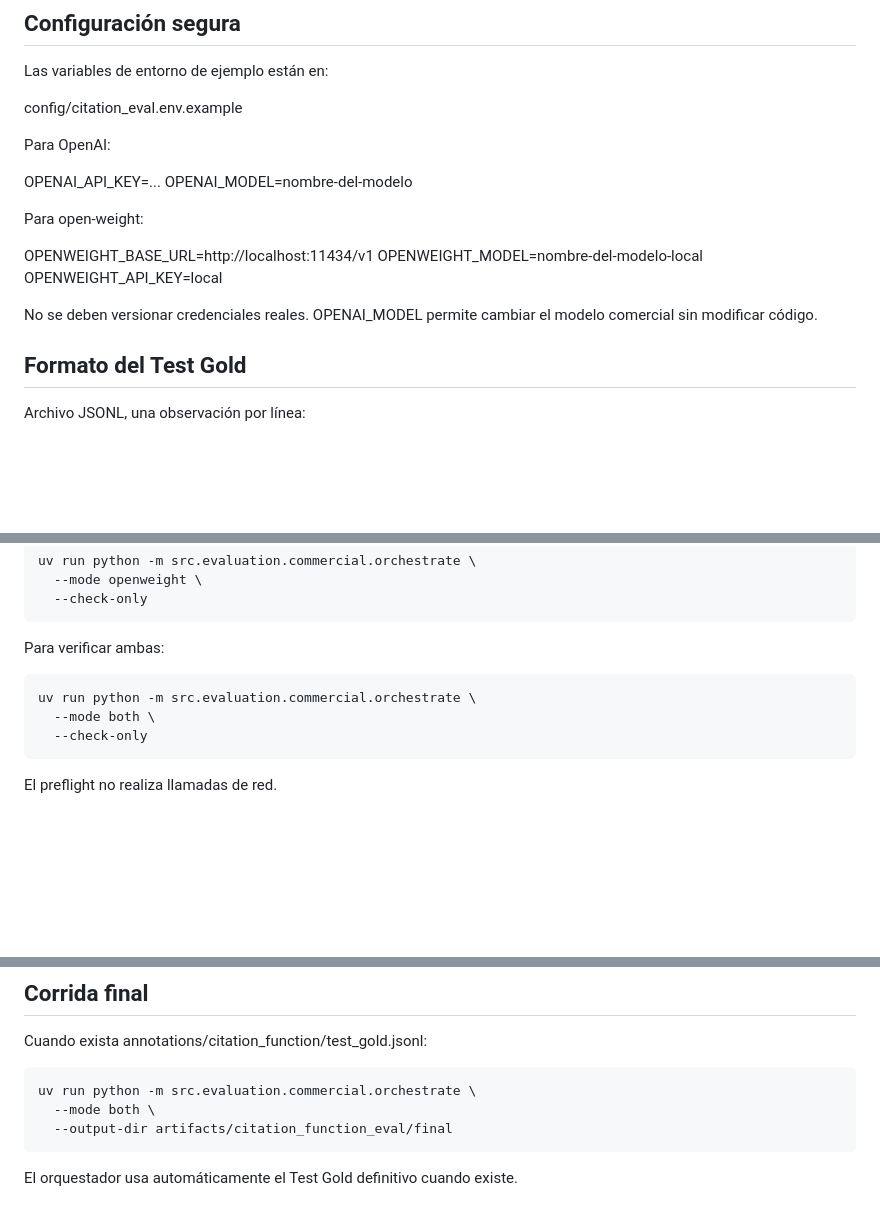
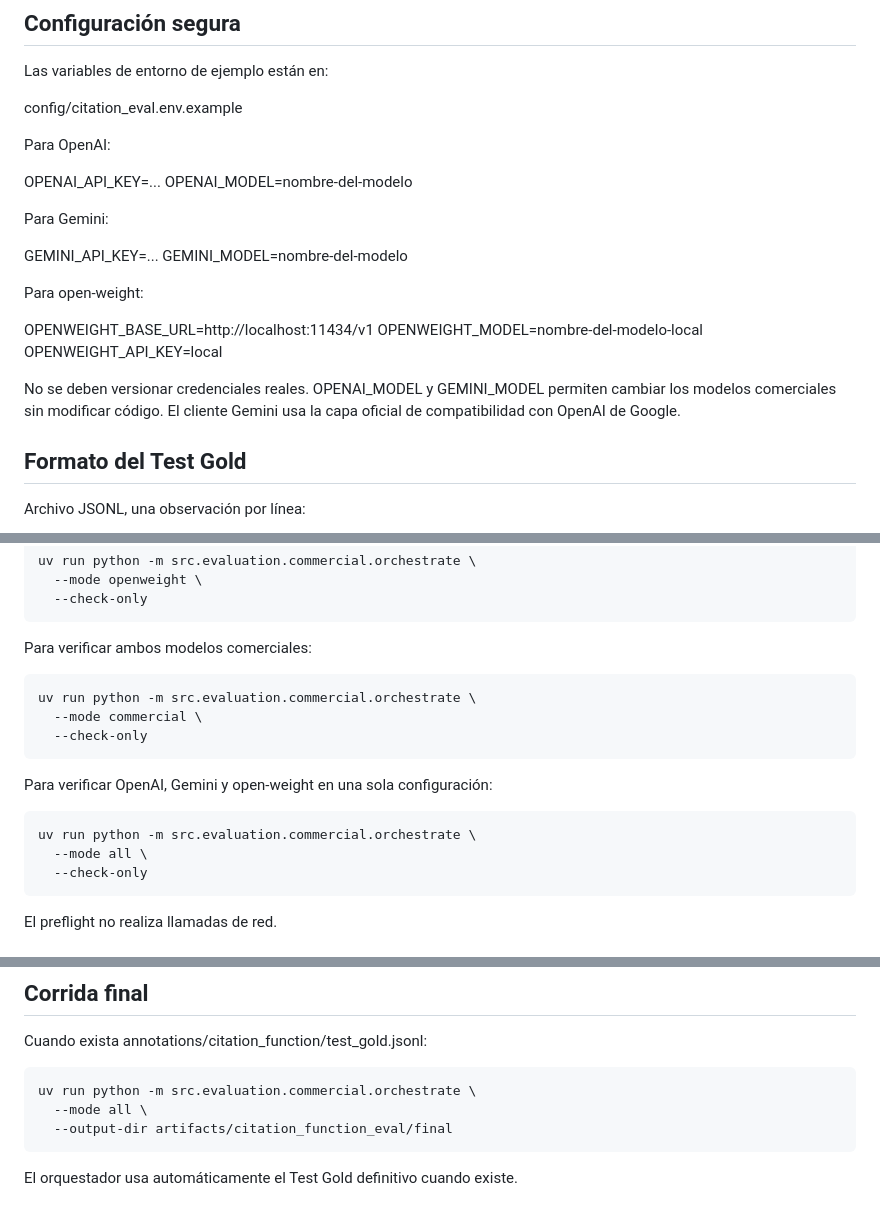
Before and after one commit to Byron971/microproyecto-local-citation, a Markdown page: docs/evaluacion_comercial.md, 3 parts joined by grey strips. Drawn GitHub-style; blank space fills up the shorter version.

Commit message:
docs: documenta evaluación comercial OpenAI y Gemini

````diff
--- a/docs/evaluacion_comercial.md
+++ b/docs/evaluacion_comercial.md
@@ -20,13 +20,18 @@ Para OpenAI:
 OPENAI_API_KEY=...
 OPENAI_MODEL=nombre-del-modelo
 
+Para Gemini:
+
+GEMINI_API_KEY=...
+GEMINI_MODEL=nombre-del-modelo
+
 Para open-weight:
 
 OPENWEIGHT_BASE_URL=http://localhost:11434/v1
 OPENWEIGHT_MODEL=nombre-del-modelo-local
 OPENWEIGHT_API_KEY=local
 
-No se deben versionar credenciales reales. OPENAI_MODEL permite cambiar el modelo comercial sin modificar código.
+No se deben versionar credenciales reales. OPENAI_MODEL y GEMINI_MODEL permiten cambiar los modelos comerciales sin modificar código. El cliente Gemini usa la capa oficial de compatibilidad con OpenAI de Google.
 
 ## Formato del Test Gold
 
@@ -67,11 +72,19 @@ uv run python -m src.evaluation.commercial.orchestrate \
   --check-only
 ```
 
-Para verificar ambas:
+Para verificar ambos modelos comerciales:
 
 ```bash
 uv run python -m src.evaluation.commercial.orchestrate \
-  --mode both \
+  --mode commercial \
+  --check-only
+```
+
+Para verificar OpenAI, Gemini y open-weight en una sola configuración:
+
+```bash
+uv run python -m src.evaluation.commercial.orchestrate \
+  --mode all \
   --check-only
 ```
 
@@ -96,7 +109,7 @@ Cuando exista annotations/citation_function/test_gold.jsonl:
 
 ```bash
 uv run python -m src.evaluation.commercial.orchestrate \
-  --mode both \
+  --mode all \
   --output-dir artifacts/citation_function_eval/final
 ```
 
````
Also changed, not shown: other parts of docs/evaluacion_comercial.md (+1 -1 lines).
